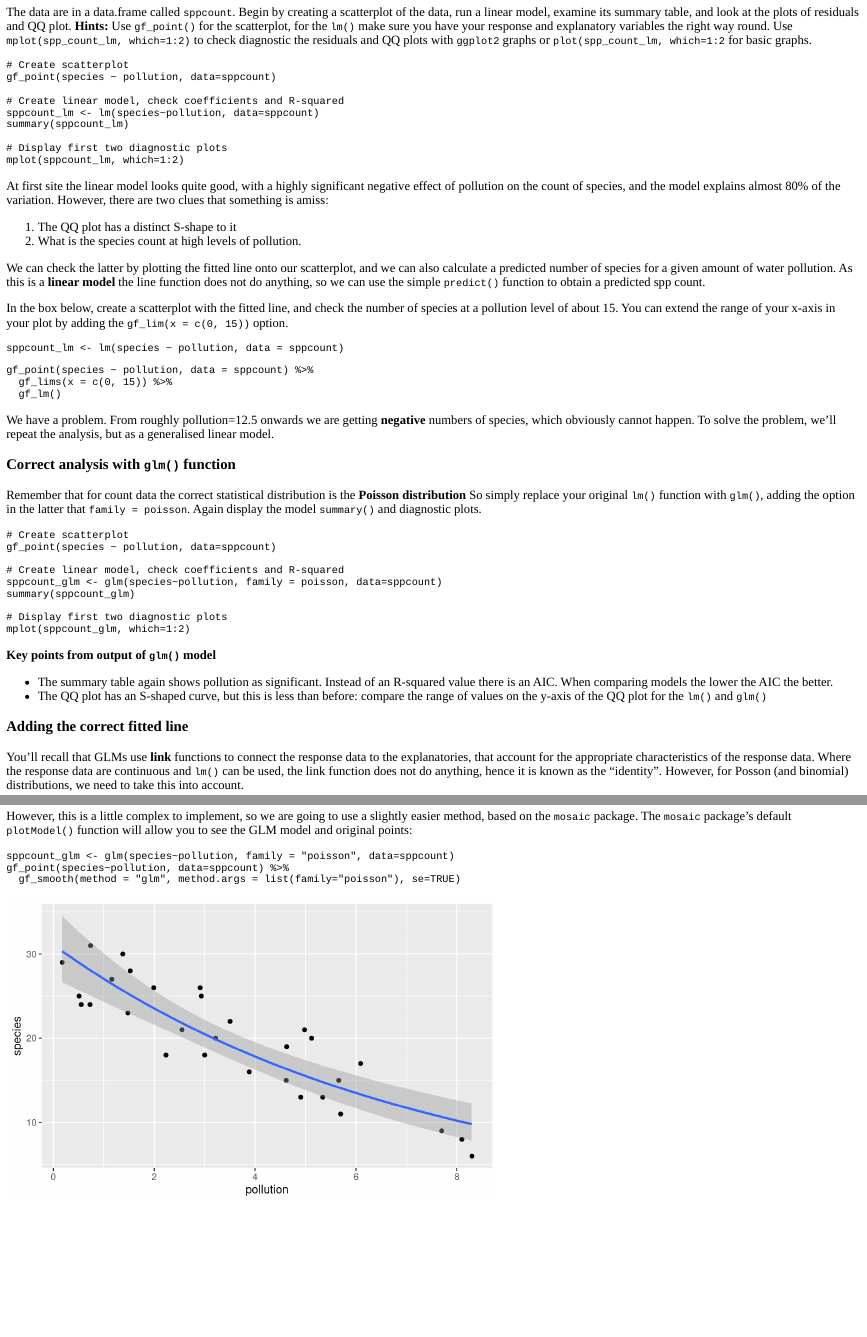
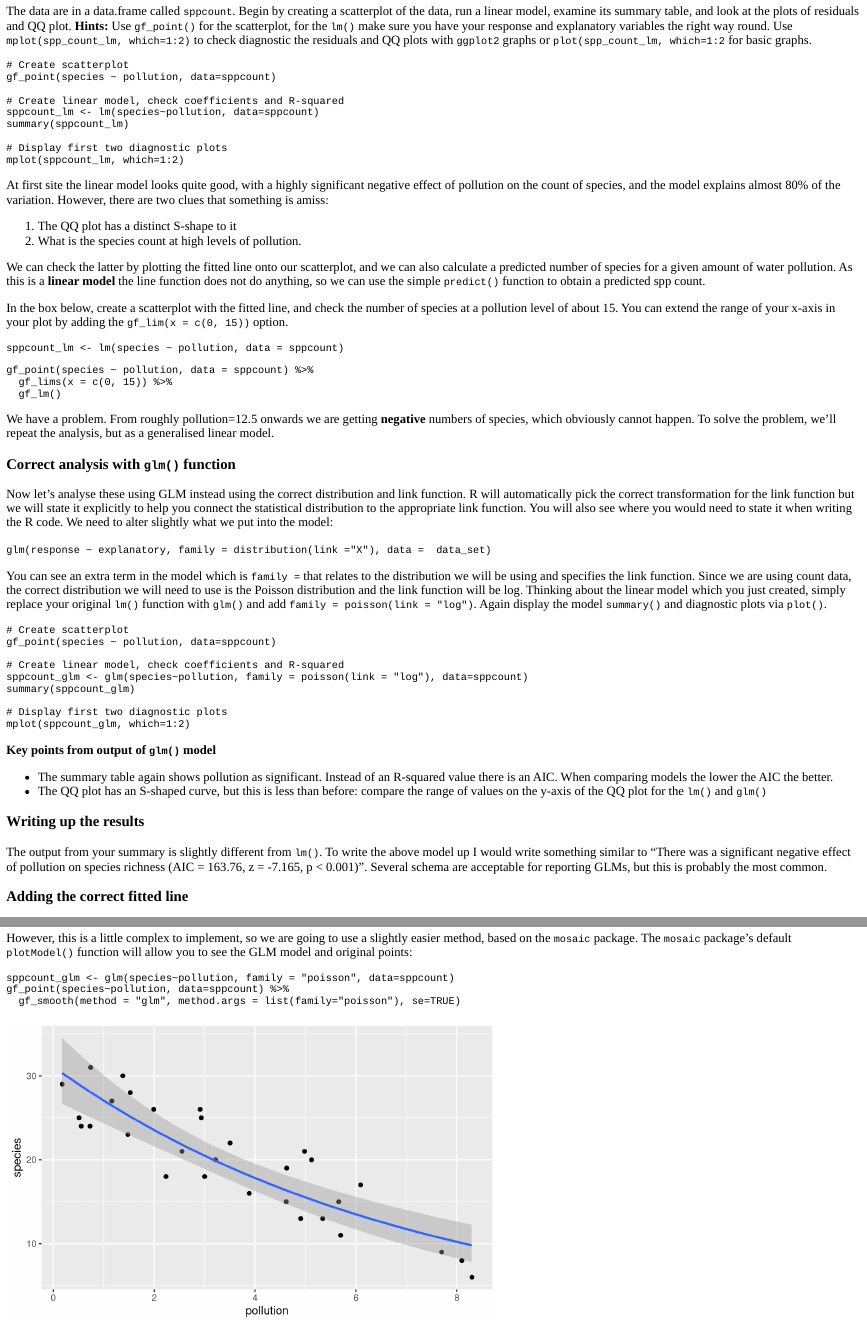
Before and after one commit to rasanderson/NES2303_Practical4, an R Markdown document (GLM.Rmd): the page in a window 1100 px wide, from 5430 px down before the commit and from 5540 px down after it, so that both start at the same text, and a second part further down, joined at a grey line. The pictures show the output file GLM.html that the author committed with the source, opened offline.

Commit message:
Issue #5 resolved

````diff
--- a/GLM.Rmd
+++ b/GLM.Rmd
@@ -374,10 +381,11 @@ numbers of species, which obviously cannot happen. To solve the problem, we'll
 repeat the analysis, but as a generalised linear model.
 
 ### Correct analysis with `glm()` function
-Remember that for count data the correct statistical distribution is the **Poisson distribution**
-So simply replace your original `lm()` function with `glm()`, adding the option
-in the latter that `family = poisson`. Again display the model `summary()` and
-diagnostic plots.
+Now let's analyse these using GLM instead using the correct distribution and link function. R will automatically pick the correct transformation for the link function but we will state it explicitly to help you connect the statistical distribution to the appropriate link function. You will also see where you would need to state it when writing the R code. We need to alter slightly what we put into the model:
+
+`glm(response ~ explanatory, family = distribution(link ="X"), data =  data_set)`
+
+You can see an extra term in the model which is `family =`  that relates to the distribution we will be using and specifies the link function. Since we are using count data, the correct distribution we will need to use is the Poisson distribution and the link function will be log. Thinking about the linear model which you just created, simply replace your original `lm()` function with `glm()` and add `family = poisson(link = "log")`. Again display the model `summary()` and diagnostic plots via `plot()`.
 
 ```{r sppcount_glm, exercise=TRUE}
 
@@ -387,7 +395,7 @@ diagnostic plots.
 gf_point(species ~ pollution, data=sppcount)
 
 # Create linear model, check coefficients and R-squared
-sppcount_glm <- glm(species~pollution, family = poisson, data=sppcount)
+sppcount_glm <- glm(species~pollution, family = poisson(link = "log"), data=sppcount)
 summary(sppcount_glm)
 
 # Display first two diagnostic plots
@@ -400,6 +408,13 @@ mplot(sppcount_glm, which=1:2)
 value there is an AIC. When comparing models the lower the AIC the better.
 * The QQ plot has an S-shaped curve, but this is less than before: compare the
 range of values on the y-axis of the QQ plot for the `lm()` and `glm()`
+
+### Writing up the results
+The output from your summary is slightly different from `lm()`. To write the
+above model up I would write something similar to "There was a significant
+negative effect of pollution on species richness (AIC = 163.76, z = -7.165,
+p < 0.001)". Several schema are acceptable for reporting GLMs, but this is
+probably the most common.
 
 ```{r lm_v_glm, echo=FALSE}
 question("What happens if I run glm() without specifying the family?",
````
Also changed, not shown: GLM.html, GLM_files/figure-html/lichen_fit_and_plot-1.png, GLM_files/figure-html/lichen_jitter-1.png, GLM.Rmd (11 more changed lines).
